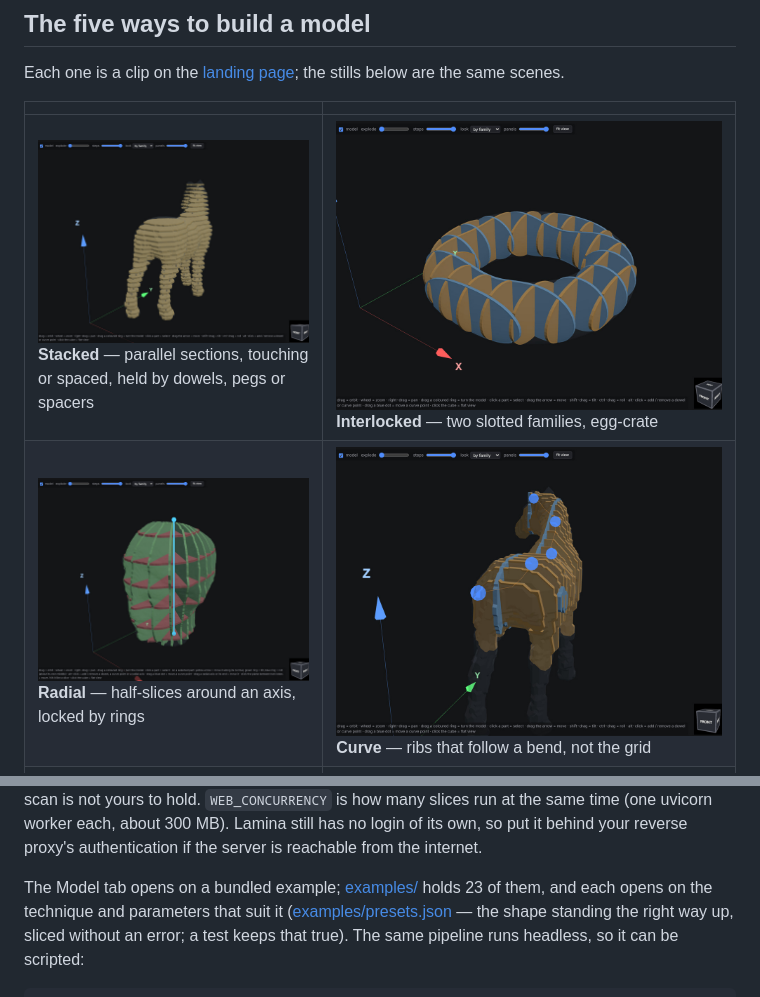
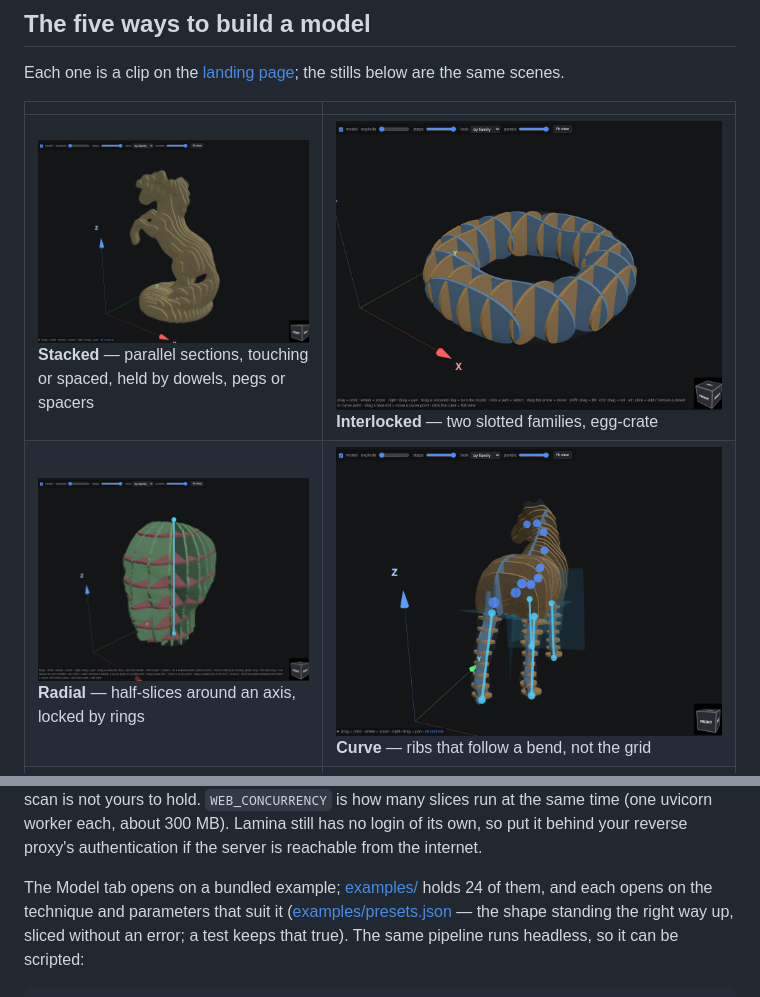
Before and after one commit to marcelfarres/lamina, a Markdown page: README.md, 2 parts joined by grey strips. GitHub-like rendering; pictures changed too: docs/media/curve_poster.jpg, docs/media/stacked_poster.jpg.

```diff
--- a/README.md
+++ b/README.md
@@ -198,7 +198,7 @@ stranger's 2 GB scan is not yours to hold. `WEB_CONCURRENCY` is how many slices
 time (one uvicorn worker each, about 300 MB). Lamina still has no login of its own, so put it behind your reverse
 proxy's authentication if the server is reachable from the internet.
 
-The Model tab opens on a bundled example; [examples/](examples/README.md) holds 23 of them, and each opens on the
+The Model tab opens on a bundled example; [examples/](examples/README.md) holds 24 of them, and each opens on the
 technique and parameters that suit it ([examples/presets.json](examples/presets.json) — the shape standing the right
 way up, sliced without an error; a test keeps that true). The same pipeline runs headless, so it can be scripted:
 
```
Also changed, not shown: CHANGELOG.md (+7 -0 lines), examples/README.md (+1 -0 lines), 7 other files.
